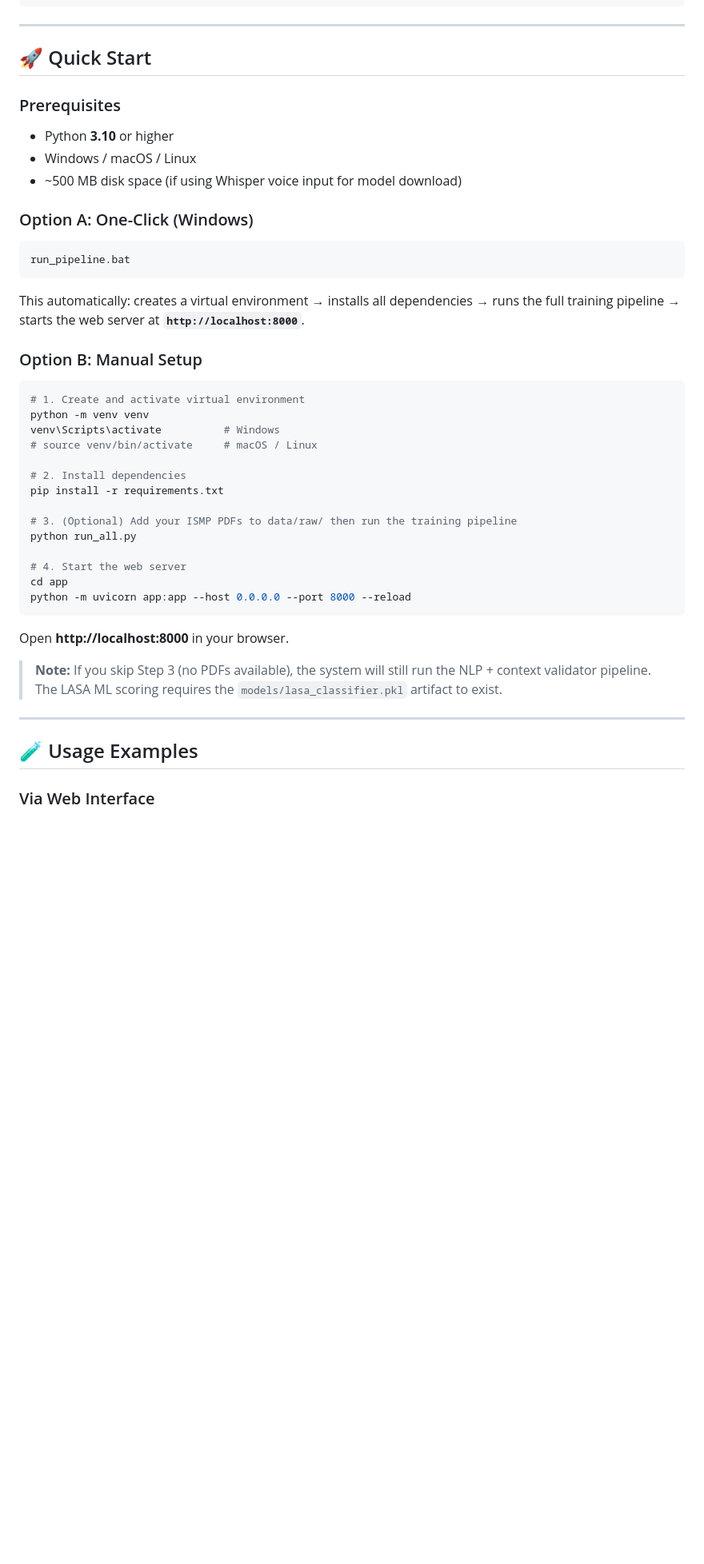
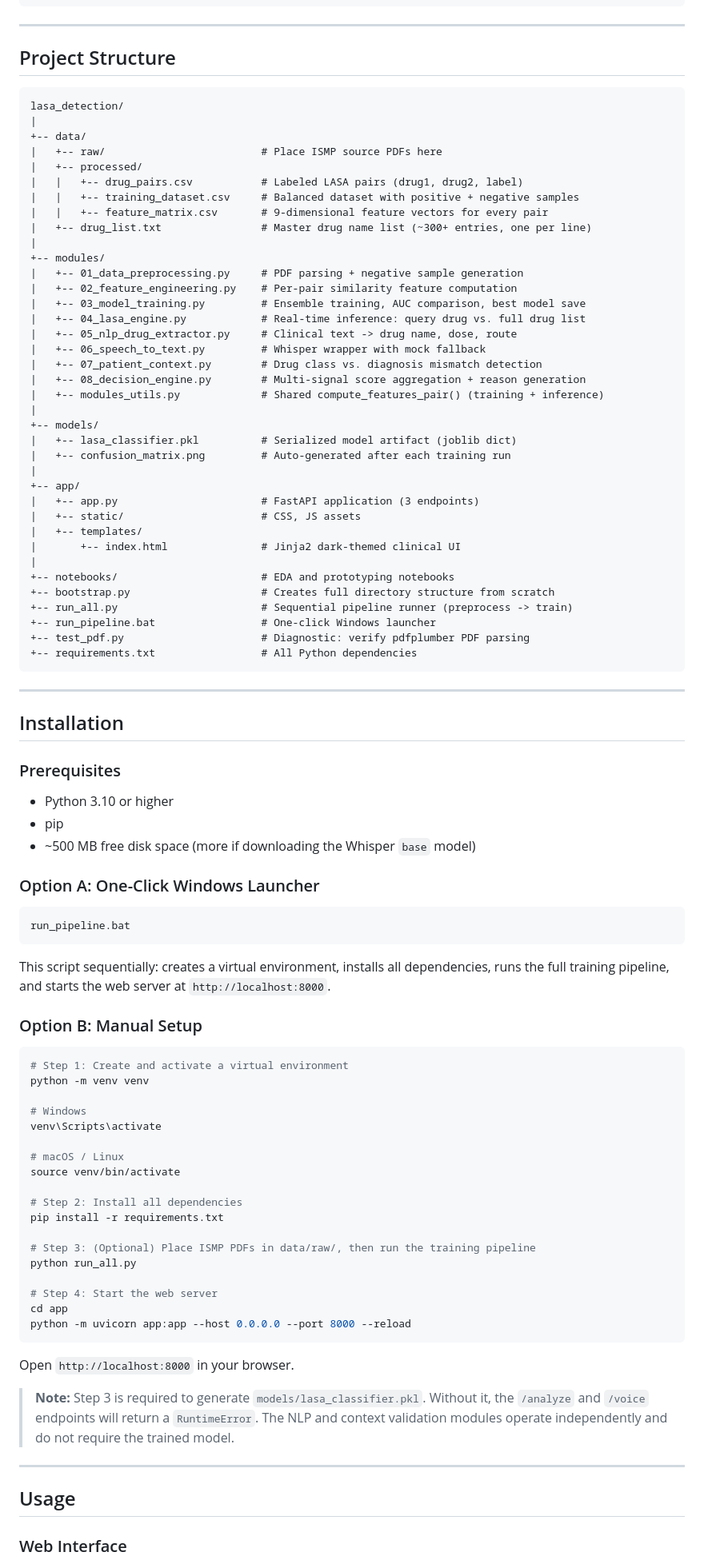
Before and after one commit to SAPTARSHI-coder/AI-Based-Detection-of-Confusable-Drug-Names-for-Sound-Alike-Sound-Alike-LASA-Error-Prevention, a Markdown page: README.md, the part around one of its changes. Shown at 80% size. GitHub-like rendering; blank space fills up the shorter version.

Commit message:
readme update 3

````diff
--- a/README.md
+++ b/README.md
@@ -154,47 +182,96 @@ lasa_detection/
 
 ---
 
-## 🚀 Quick Start
+## Project Structure
+
+```
+lasa_detection/
+|
++-- data/
+|   +-- raw/                         # Place ISMP source PDFs here
+|   +-- processed/
+|   |   +-- drug_pairs.csv           # Labeled LASA pairs (drug1, drug2, label)
+|   |   +-- training_dataset.csv     # Balanced dataset with positive + negative samples
+|   |   +-- feature_matrix.csv       # 9-dimensional feature vectors for every pair
+|   +-- drug_list.txt                # Master drug name list (~300+ entries, one per line)
+|
++-- modules/
+|   +-- 01_data_preprocessing.py     # PDF parsing + negative sample generation
+|   +-- 02_feature_engineering.py    # Per-pair similarity feature computation
+|   +-- 03_model_training.py         # Ensemble training, AUC comparison, best model save
+|   +-- 04_lasa_engine.py            # Real-time inference: query drug vs. full drug list
+|   +-- 05_nlp_drug_extractor.py     # Clinical text -> drug name, dose, route
+|   +-- 06_speech_to_text.py         # Whisper wrapper with mock fallback
+|   +-- 07_patient_context.py        # Drug class vs. diagnosis mismatch detection
+|   +-- 08_decision_engine.py        # Multi-signal score aggregation + reason generation
+|   +-- modules_utils.py             # Shared compute_features_pair() (training + inference)
+|
++-- models/
+|   +-- lasa_classifier.pkl          # Serialized model artifact (joblib dict)
+|   +-- confusion_matrix.png         # Auto-generated after each training run
+|
++-- app/
+|   +-- app.py                       # FastAPI application (3 endpoints)
+|   +-- static/                      # CSS, JS assets
+|   +-- templates/
+|       +-- index.html               # Jinja2 dark-themed clinical UI
+|
++-- notebooks/                       # EDA and prototyping notebooks
++-- bootstrap.py                     # Creates full directory structure from scratch
++-- run_all.py                       # Sequential pipeline runner (preprocess -> train)
++-- run_pipeline.bat                 # One-click Windows launcher
++-- test_pdf.py                      # Diagnostic: verify pdfplumber PDF parsing
++-- requirements.txt                 # All Python dependencies
+```
+
+---
+
+## Installation
 
 ### Prerequisites
-- Python **3.10** or higher
-- Windows / macOS / Linux
-- ~500 MB disk space (if using Whisper voice input for model download)
 
-### Option A: One-Click (Windows)
+- Python 3.10 or higher
+- pip
+- ~500 MB free disk space (more if downloading the Whisper `base` model)
+
+### Option A: One-Click Windows Launcher
 
 ```bat
 run_pipeline.bat
 ```
 
-This automatically: creates a virtual environment → installs all dependencies → runs the full training pipeline → starts the web server at **`http://localhost:8000`**.
+This script sequentially: creates a virtual environment, installs all dependencies, runs the full training pipeline, and starts the web server at `http://localhost:8000`.
 
 ### Option B: Manual Setup
 
 ```bash
-# 1. Create and activate virtual environment
+# Step 1: Create and activate a virtual environment
 python -m venv venv
-venv\Scripts\activate          # Windows
-# source venv/bin/activate     # macOS / Linux
 
-# 2. Install dependencies
+# Windows
+venv\Scripts\activate
+
+# macOS / Linux
+source venv/bin/activate
+
+# Step 2: Install all dependencies
 pip install -r requirements.txt
 
-# 3. (Optional) Add your ISMP PDFs to data/raw/ then run the training pipeline
+# Step 3: (Optional) Place ISMP PDFs in data/raw/, then run the training pipeline
 python run_all.py
 
-# 4. Start the web server
+# Step 4: Start the web server
 cd app
 python -m uvicorn app:app --host 0.0.0.0 --port 8000 --reload
 ```
 
-Open **http://localhost:8000** in your browser.
+Open `http://localhost:8000` in your browser.
 
-> **Note:** If you skip Step 3 (no PDFs available), the system will still run the NLP + context validator pipeline. The LASA ML scoring requires the `models/lasa_classifier.pkl` artifact to exist.
+> **Note:** Step 3 is required to generate `models/lasa_classifier.pkl`. Without it, the `/analyze` and `/voice` endpoints will return a `RuntimeError`. The NLP and context validation modules operate independently and do not require the trained model.
 
 ---
 
-## 🧪 Usage Examples
+## Usage
 
-### Via Web Interface
+### Web Interface
 
````
Also changed, not shown: other parts of README.md (+383 -269 lines).
